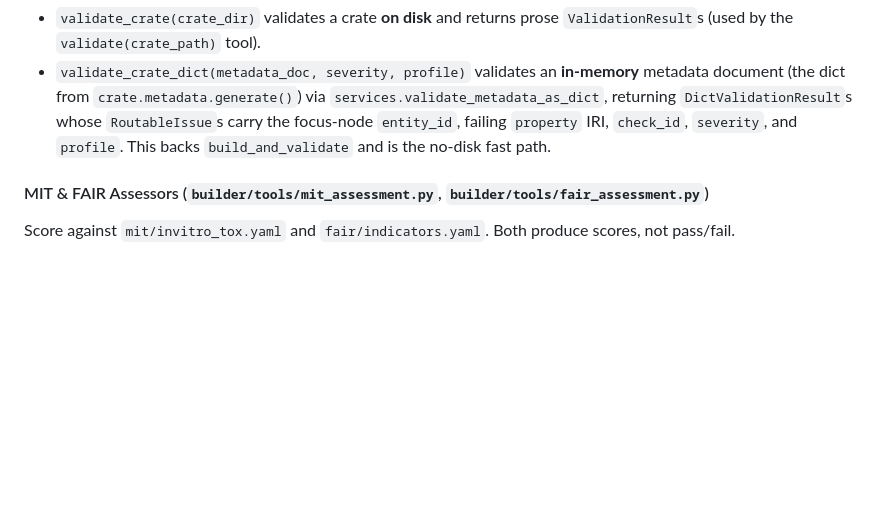
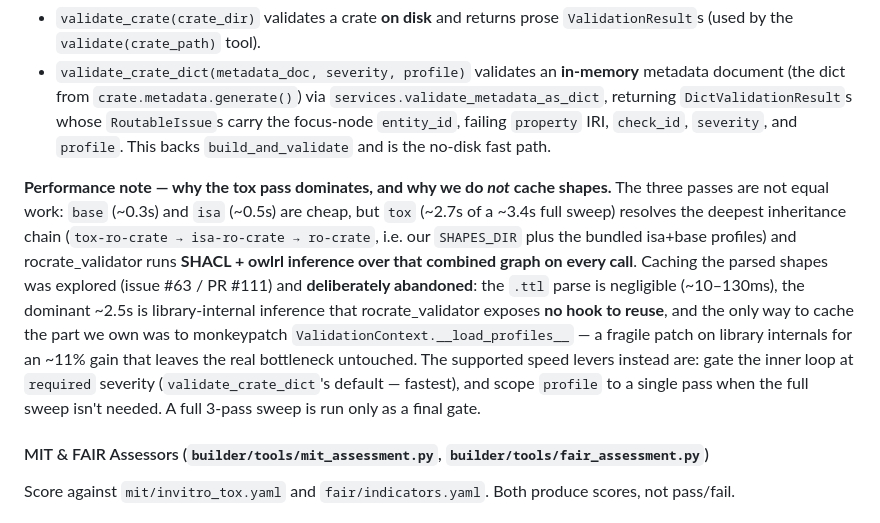
Before and after one commit to johannehouweling/vitro-crate, a Markdown page: AGENTS.md, the part around one of its changes. Drawn GitHub-style; blank space fills up the shorter version.

Commit message:
docs(validator): record why SHACL shape caching was rejected (#63)
Document in AGENTS.md why the tox pass dominates validation wall-clock
(deepest inheritance chain + library-internal SHACL/owlrl inference) and
why caching parsed shapes was explored and abandoned: the .ttl parse is
negligible, the dominant cost is rocrate_validator-internal inference with
no reuse hook, and the only cacheable part required a fragile monkeypatch
on library internals for ~11% gain. Notes the supported speed levers
(required-severity gate, single-profile scoping) instead.

Co-Authored-By: Claude Opus 4.8 <noreply@anthropic.com>

```diff
--- a/AGENTS.md
+++ b/AGENTS.md
@@ -249,6 +249,21 @@ Returns issues by severity: REQUIRED (blocking), SHOULD (recommended), MAY
   IRI, `check_id`, `severity`, and `profile`. This backs `build_and_validate`
   and is the no-disk fast path.
 
+**Performance note — why the tox pass dominates, and why we do *not* cache shapes.**
+The three passes are not equal work: `base` (~0.3s) and `isa` (~0.5s) are cheap,
+but `tox` (~2.7s of a ~3.4s full sweep) resolves the deepest inheritance chain
+(`tox-ro-crate → isa-ro-crate → ro-crate`, i.e. our `SHAPES_DIR` plus the bundled
+isa+base profiles) and rocrate_validator runs **SHACL + owlrl inference over that
+combined graph on every call**. Caching the parsed shapes was explored
+(issue #63 / PR #111) and **deliberately abandoned**: the `.ttl` parse is
+negligible (~10–130ms), the dominant ~2.5s is library-internal inference that
+rocrate_validator exposes **no hook to reuse**, and the only way to cache the part
+we own was to monkeypatch `ValidationContext.__load_profiles__` — a fragile patch
+on library internals for an ~11% gain that leaves the real bottleneck untouched.
+The supported speed levers instead are: gate the inner loop at `required` severity
+(`validate_crate_dict`'s default — fastest), and scope `profile` to a single pass
+when the full sweep isn't needed. A full 3-pass sweep is run only as a final gate.
+
 #### MIT & FAIR Assessors (`builder/tools/mit_assessment.py`, `builder/tools/fair_assessment.py`)
 Score against `mit/invitro_tox.yaml` and `fair/indicators.yaml`. Both produce
 scores, not pass/fail.
```
Also changed, not shown: other parts of AGENTS.md (+1 -1 lines).
